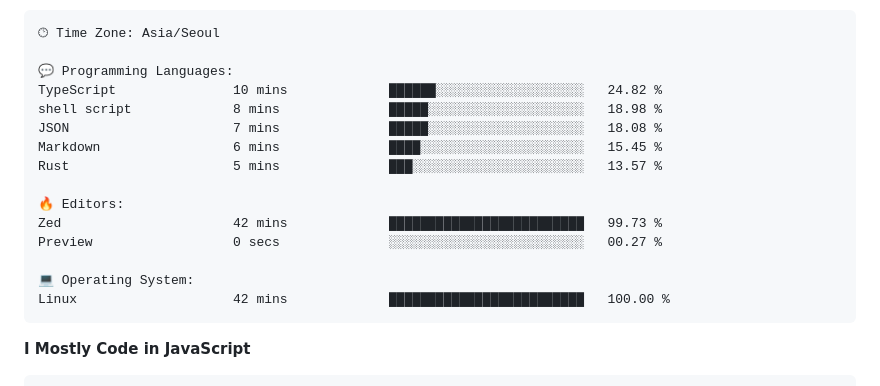
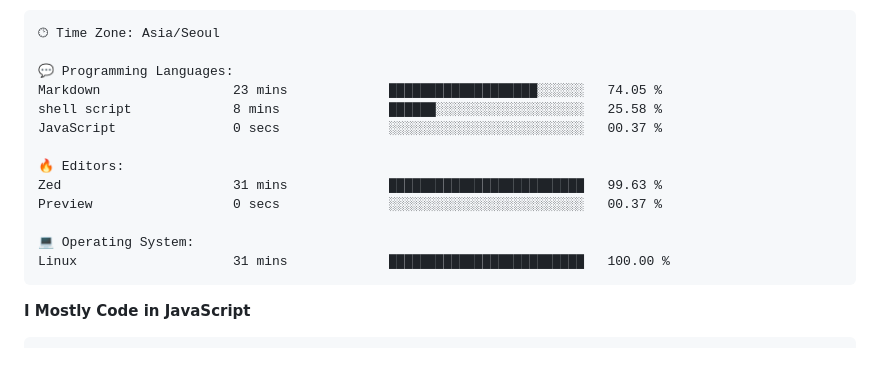
Before and after one commit to project-dy/project-dy, a Markdown page: README.md, the part around one of its changes. Drawn GitHub-style; blank space fills up the shorter version.

Commit message:
Updated with Dev Metrics

````diff
--- a/README.md
+++ b/README.md
@@ -30,18 +30,16 @@ Sunday                   74 commits          ██░░░░░░░░░
 🕑︎ Time Zone: Asia/Seoul
 
 💬 Programming Languages:
-TypeScript               10 mins             ██████░░░░░░░░░░░░░░░░░░░   24.82 %
-shell script             8 mins              █████░░░░░░░░░░░░░░░░░░░░   18.98 %
-JSON                     7 mins              █████░░░░░░░░░░░░░░░░░░░░   18.08 %
-Markdown                 6 mins              ████░░░░░░░░░░░░░░░░░░░░░   15.45 %
-Rust                     5 mins              ███░░░░░░░░░░░░░░░░░░░░░░   13.57 %
+Markdown                 23 mins             ███████████████████░░░░░░   74.05 %
+shell script             8 mins              ██████░░░░░░░░░░░░░░░░░░░   25.58 %
+JavaScript               0 secs              ░░░░░░░░░░░░░░░░░░░░░░░░░   00.37 %
 
 🔥 Editors:
-Zed                      42 mins             █████████████████████████   99.73 %
-Preview                  0 secs              ░░░░░░░░░░░░░░░░░░░░░░░░░   00.27 %
+Zed                      31 mins             █████████████████████████   99.63 %
+Preview                  0 secs              ░░░░░░░░░░░░░░░░░░░░░░░░░   00.37 %
 
 💻 Operating System:
-Linux                    42 mins             █████████████████████████   100.00 %
+Linux                    31 mins             █████████████████████████   100.00 %
 ```
 
 **I Mostly Code in JavaScript**
````
Also changed, not shown: other parts of README.md (+1 -1 lines).
